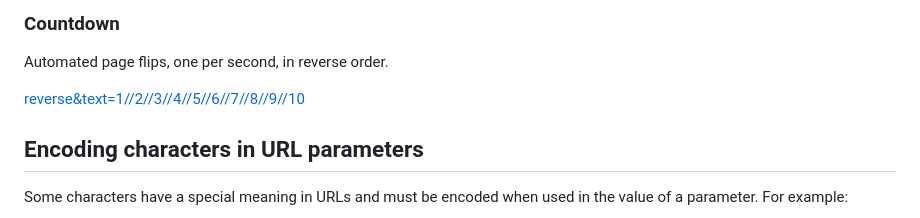
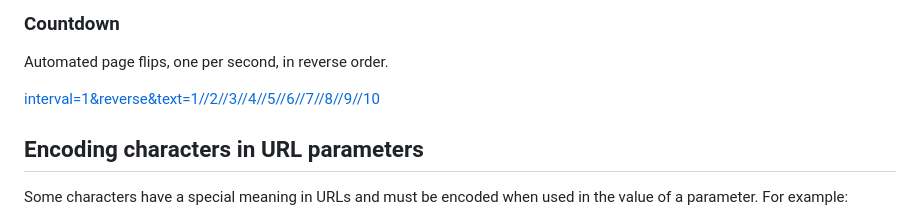
Before and after one commit to GrahamHannington/bigas, a Markdown page: README.md, the part around one of its changes. Drawn GitHub-style.

Commit message:
README typos

```diff
--- a/README.md
+++ b/README.md
@@ -114,7 +114,7 @@ Who said Soylent Green was only on Tuesdays?
 
 Automated page flips, one per second, in reverse order.
 
-[reverse&text=1//2//3//4//5//6//7//8//9//10](https://grahamhannington.github.io/bigas?reverse&text=1//2//3//4//5//6//7//8//9//10)
+[interval=1&reverse&text=1//2//3//4//5//6//7//8//9//10](https://grahamhannington.github.io/bigas?interval=1&reverse&text=1//2//3//4//5//6//7//8//9//10)
 
 ## Encoding characters in URL parameters
 
```
Also changed, not shown: other parts of README.md (+1 -1 lines).
